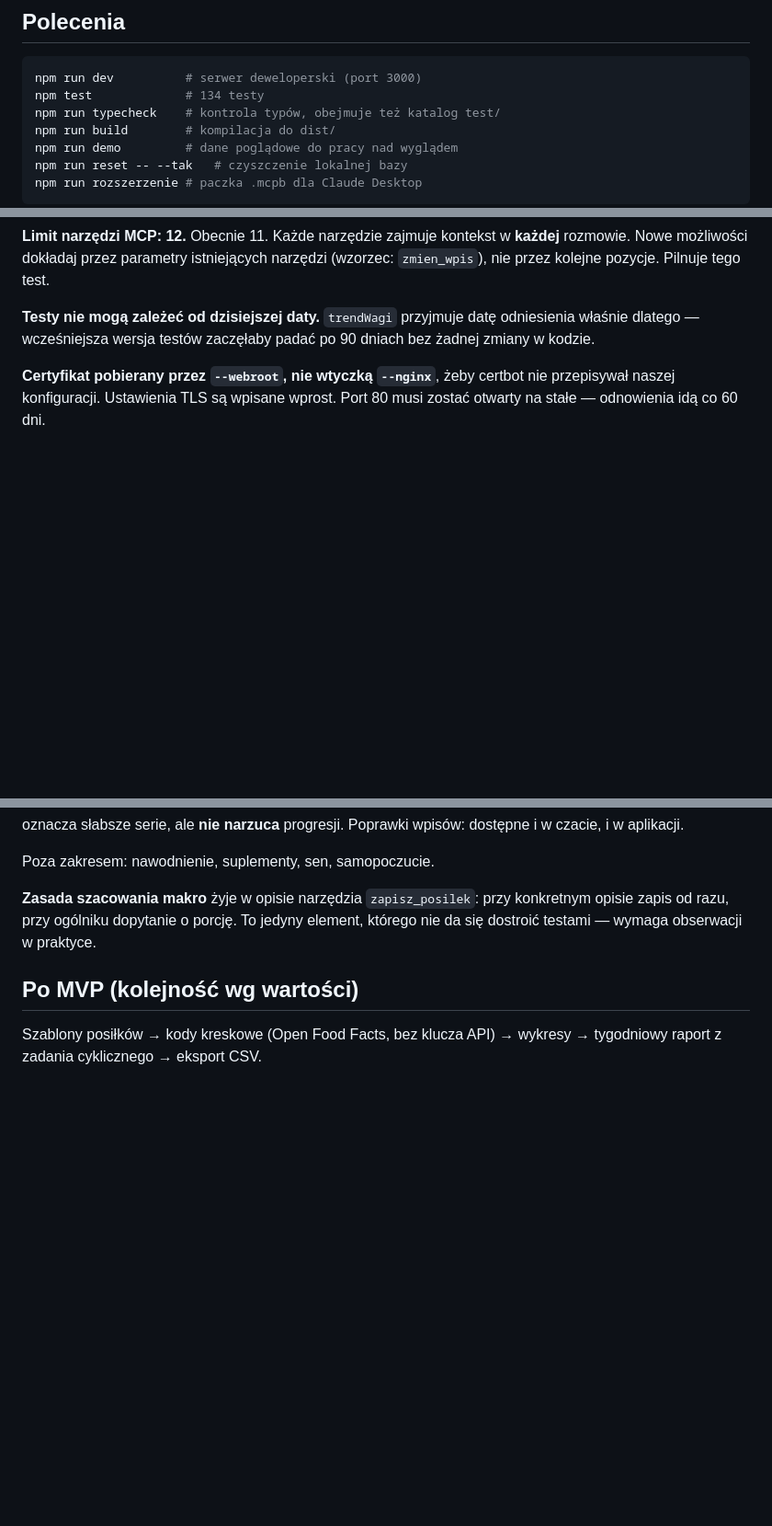
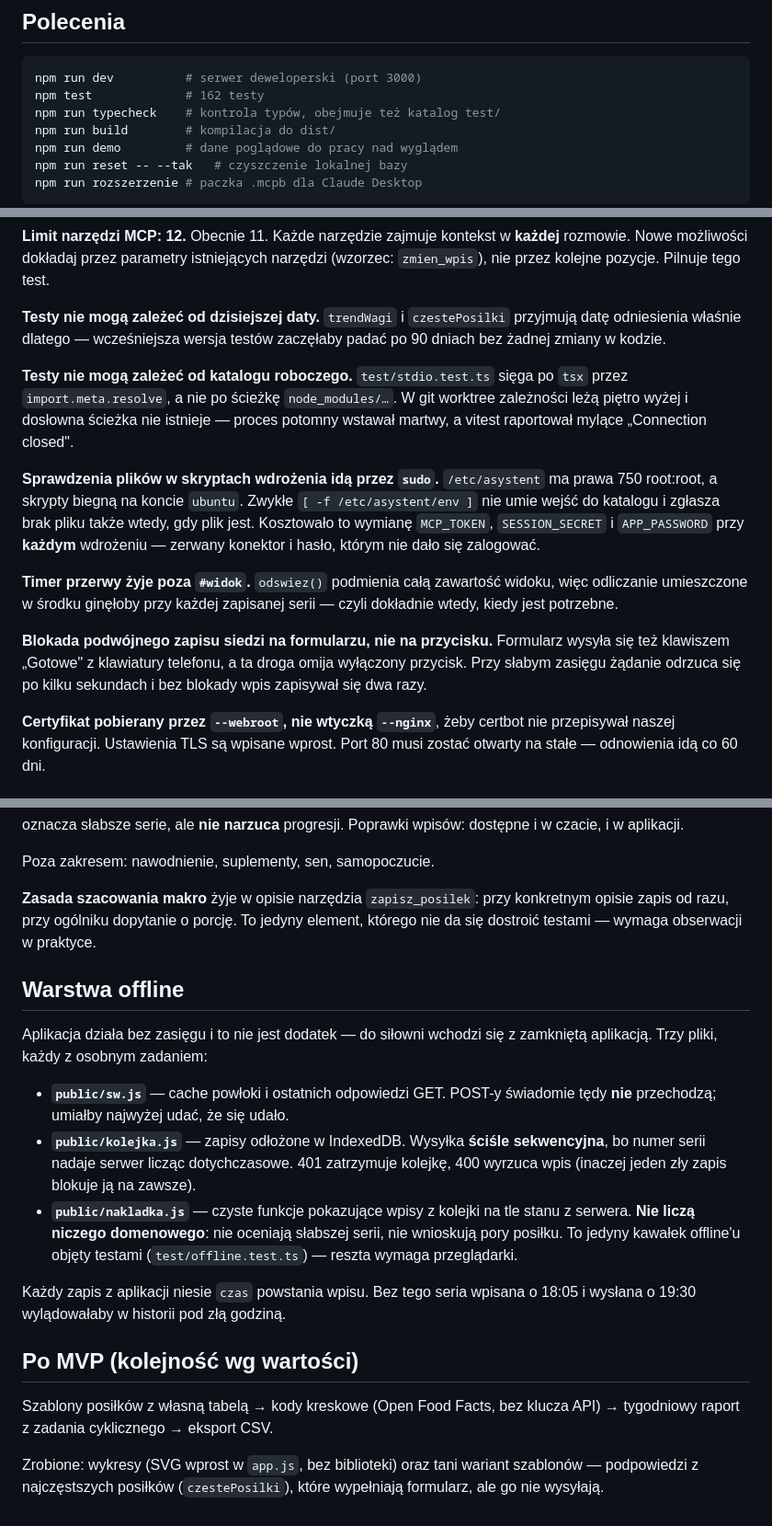
Before and after one commit to c-pirx/lifelog, a Markdown page: CLAUDE.md, 3 parts joined by grey strips. Shown at 92% size. Drawn GitHub-style; blank space fills up the shorter version.

Commit message:
CLAUDE.md: warstwa offline i pułapki z tej rundy
Opis warstwy offline (podział na sw.js / kolejka.js / nakladka.js wraz
z powodem każdej reguły) oraz cztery pułapki, które kosztowały czas: ścieżki
w testach liczone względem katalogu roboczego, sprawdzanie plików bez sudo
w skryptach wdrożenia, timer wewnątrz przerysowywanego widoku i blokada
podwójnego zapisu założona na przycisk zamiast na formularz.

Sekcja po MVP zaktualizowana o to, co już stoi.

Co-Authored-By: Claude Opus 5 <noreply@anthropic.com>

````diff
--- a/CLAUDE.md
+++ b/CLAUDE.md
@@ -23,7 +23,7 @@ gotowe `YYYY-MM-DD`.
 
 ```bash
 npm run dev          # serwer deweloperski (port 3000)
-npm test             # 134 testy
+npm test             # 162 testy
 npm run typecheck    # kontrola typów, obejmuje też katalog test/
 npm run build        # kompilacja do dist/
 npm run demo         # dane poglądowe do pracy nad wyglądem
@@ -90,9 +90,30 @@ docierają do użytkownika.
 w **każdej** rozmowie. Nowe możliwości dokładaj przez parametry istniejących
 narzędzi (wzorzec: `zmien_wpis`), nie przez kolejne pozycje. Pilnuje tego test.
 
-**Testy nie mogą zależeć od dzisiejszej daty.** `trendWagi` przyjmuje datę
-odniesienia właśnie dlatego — wcześniejsza wersja testów zaczęłaby padać po
-90 dniach bez żadnej zmiany w kodzie.
+**Testy nie mogą zależeć od dzisiejszej daty.** `trendWagi` i `czestePosilki`
+przyjmują datę odniesienia właśnie dlatego — wcześniejsza wersja testów
+zaczęłaby padać po 90 dniach bez żadnej zmiany w kodzie.
+
+**Testy nie mogą zależeć od katalogu roboczego.** `test/stdio.test.ts` sięga
+po `tsx` przez `import.meta.resolve`, a nie po ścieżkę `node_modules/…`.
+W git worktree zależności leżą piętro wyżej i dosłowna ścieżka nie istnieje —
+proces potomny wstawał martwy, a vitest raportował mylące „Connection closed".
+
+**Sprawdzenia plików w skryptach wdrożenia idą przez `sudo`.**
+`/etc/asystent` ma prawa 750 root:root, a skrypty biegną na koncie `ubuntu`.
+Zwykłe `[ -f /etc/asystent/env ]` nie umie wejść do katalogu i zgłasza brak
+pliku także wtedy, gdy plik jest. Kosztowało to wymianę `MCP_TOKEN`,
+`SESSION_SECRET` i `APP_PASSWORD` przy **każdym** wdrożeniu — zerwany konektor
+i hasło, którym nie dało się zalogować.
+
+**Timer przerwy żyje poza `#widok`.** `odswiez()` podmienia całą zawartość
+widoku, więc odliczanie umieszczone w środku ginęłoby przy każdej zapisanej
+serii — czyli dokładnie wtedy, kiedy jest potrzebne.
+
+**Blokada podwójnego zapisu siedzi na formularzu, nie na przycisku.**
+Formularz wysyła się też klawiszem „Gotowe" z klawiatury telefonu, a ta droga
+omija wyłączony przycisk. Przy słabym zasięgu żądanie odrzuca się po kilku
+sekundach i bez blokady wpis zapisywał się dwa razy.
 
 **Certyfikat pobierany przez `--webroot`, nie wtyczką `--nginx`**, żeby
 certbot nie przepisywał naszej konfiguracji. Ustawienia TLS są wpisane wprost.
@@ -125,7 +146,30 @@ Poza zakresem: nawodnienie, suplementy, sen, samopoczucie.
 konkretnym opisie zapis od razu, przy ogólniku dopytanie o porcję. To jedyny
 element, którego nie da się dostroić testami — wymaga obserwacji w praktyce.
 
+## Warstwa offline
+
+Aplikacja działa bez zasięgu i to nie jest dodatek — do siłowni wchodzi się
+z zamkniętą aplikacją. Trzy pliki, każdy z osobnym zadaniem:
+
+- **`public/sw.js`** — cache powłoki i ostatnich odpowiedzi GET. POST-y
+  świadomie tędy **nie** przechodzą; umiałby najwyżej udać, że się udało.
+- **`public/kolejka.js`** — zapisy odłożone w IndexedDB. Wysyłka **ściśle
+  sekwencyjna**, bo numer serii nadaje serwer licząc dotychczasowe. 401
+  zatrzymuje kolejkę, 400 wyrzuca wpis (inaczej jeden zły zapis blokuje ją
+  na zawsze).
+- **`public/nakladka.js`** — czyste funkcje pokazujące wpisy z kolejki na tle
+  stanu z serwera. **Nie liczą niczego domenowego**: nie oceniają słabszej
+  serii, nie wnioskują pory posiłku. To jedyny kawałek offline'u objęty
+  testami (`test/offline.test.ts`) — reszta wymaga przeglądarki.
+
+Każdy zapis z aplikacji niesie `czas` powstania wpisu. Bez tego seria wpisana
+o 18:05 i wysłana o 19:30 wylądowałaby w historii pod złą godziną.
+
 ## Po MVP (kolejność wg wartości)
 
-Szablony posiłków → kody kreskowe (Open Food Facts, bez klucza API) → wykresy
-→ tygodniowy raport z zadania cyklicznego → eksport CSV.
+Szablony posiłków z własną tabelą → kody kreskowe (Open Food Facts, bez klucza
+API) → tygodniowy raport z zadania cyklicznego → eksport CSV.
+
+Zrobione: wykresy (SVG wprost w `app.js`, bez biblioteki) oraz tani wariant
+szablonów — podpowiedzi z najczęstszych posiłków (`czestePosilki`), które
+wypełniają formularz, ale go nie wysyłają.
````
